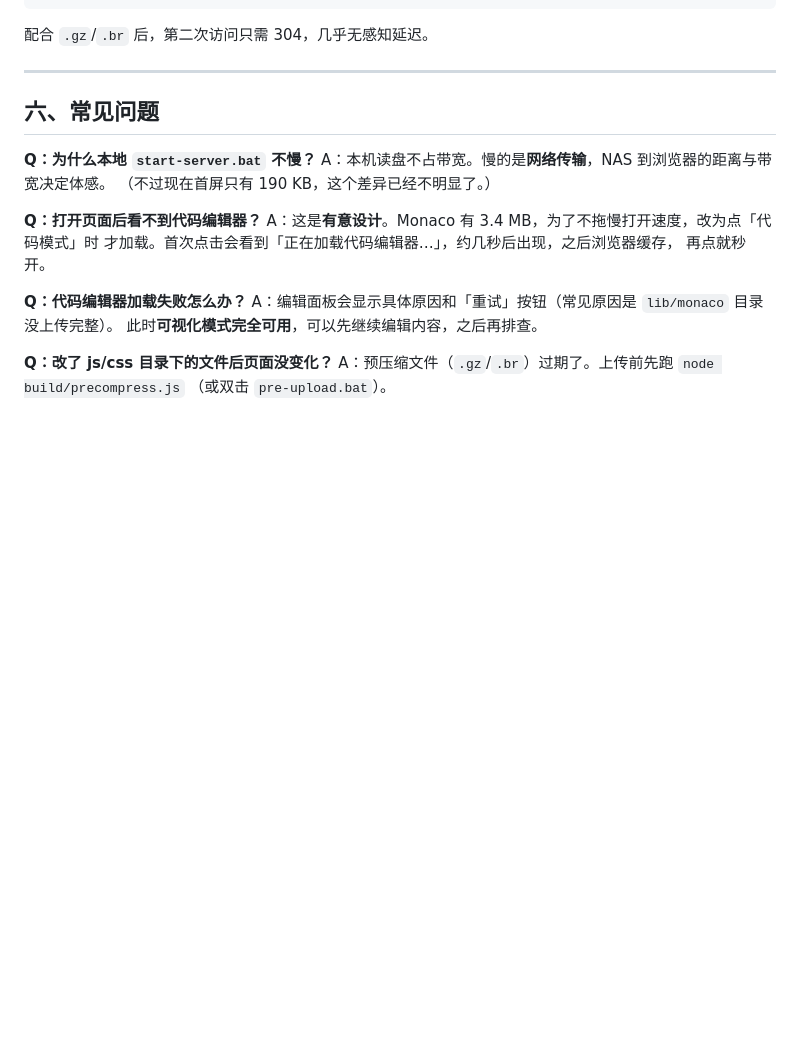
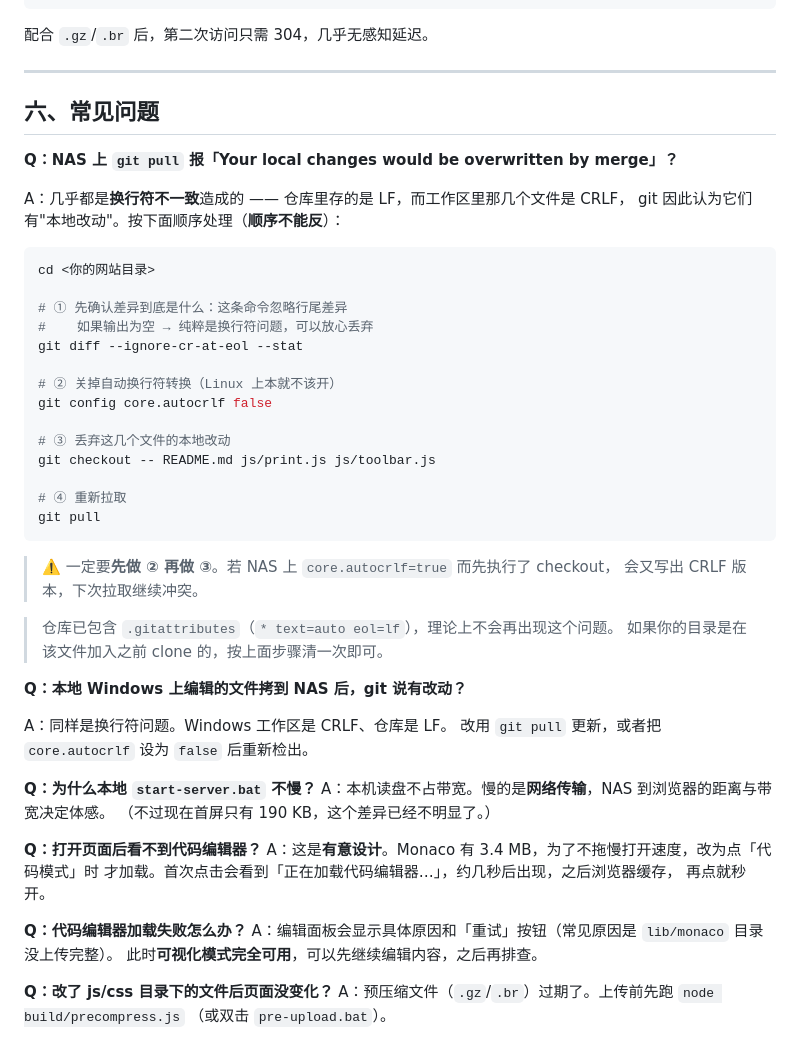
Before and after one commit to junzeAi/html-online2pdf, a Markdown page: docs/DEPLOY.md, the part around the change. Rendered like a GitHub page; blank space fills up the shorter version.

Commit message:
docs: 补充 NAS 上 git pull 换行符冲突的排查与修复步骤
在 DEPLOY.md 常见问题里新增两条：
- NAS 上 "Your local changes would be overwritten by merge" 的处理
  （换行符不一致所致；必须先 git config core.autocrlf false 再 git checkout）
- Windows 编辑的文件拷贝到 NAS 后 git 说有改动的原因

````diff
--- a/docs/DEPLOY.md
+++ b/docs/DEPLOY.md
@@ -242,6 +242,39 @@ location ~* ^/lib/.*\.(js|css|ttf|svg)$ {
 
 ## 六、常见问题
 
+**Q：NAS 上 `git pull` 报「Your local changes would be overwritten by merge」？**
+
+A：几乎都是**换行符不一致**造成的 —— 仓库里存的是 LF，而工作区里那几个文件是 CRLF，
+git 因此认为它们有"本地改动"。按下面顺序处理（**顺序不能反**）：
+
+```bash
+cd <你的网站目录>
+
+# ① 先确认差异到底是什么：这条命令忽略行尾差异
+#    如果输出为空 → 纯粹是换行符问题，可以放心丢弃
+git diff --ignore-cr-at-eol --stat
+
+# ② 关掉自动换行符转换（Linux 上本就不该开）
+git config core.autocrlf false
+
+# ③ 丢弃这几个文件的本地改动
+git checkout -- README.md js/print.js js/toolbar.js
+
+# ④ 重新拉取
+git pull
+```
+
+> ⚠️ 一定要**先做 ② 再做 ③**。若 NAS 上 `core.autocrlf=true` 而先执行了 checkout，
+> 会又写出 CRLF 版本，下次拉取继续冲突。
+
+> 仓库已包含 `.gitattributes`（`* text=auto eol=lf`），理论上不会再出现这个问题。
+> 如果你的目录是在该文件加入之前 clone 的，按上面步骤清一次即可。
+
+**Q：本地 Windows 上编辑的文件拷到 NAS 后，git 说有改动？**
+
+A：同样是换行符问题。Windows 工作区是 CRLF、仓库是 LF。
+改用 `git pull` 更新，或者把 `core.autocrlf` 设为 `false` 后重新检出。
+
 **Q：为什么本地 `start-server.bat` 不慢？**
 A：本机读盘不占带宽。慢的是**网络传输**，NAS 到浏览器的距离与带宽决定体感。
 （不过现在首屏只有 190 KB，这个差异已经不明显了。）
````
